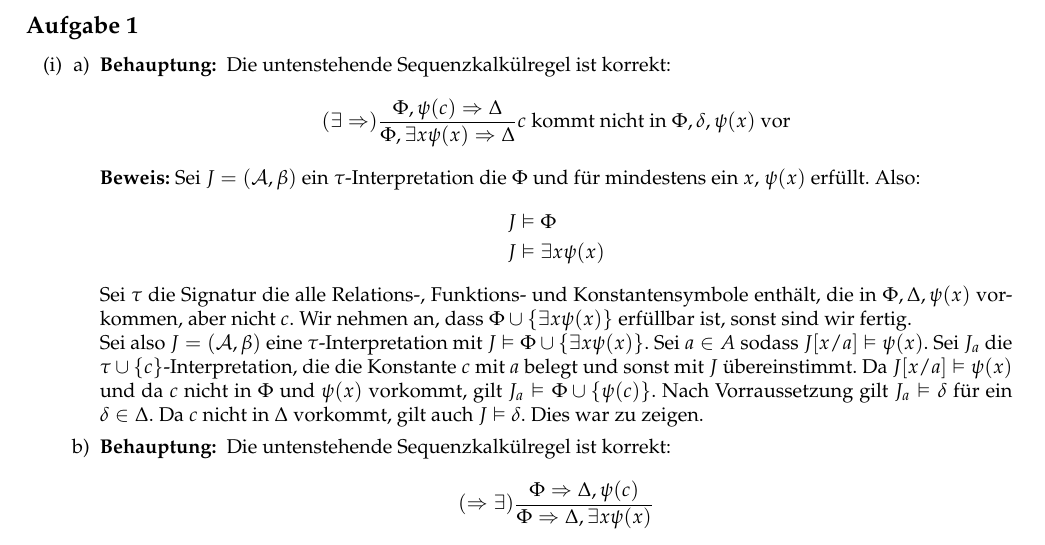
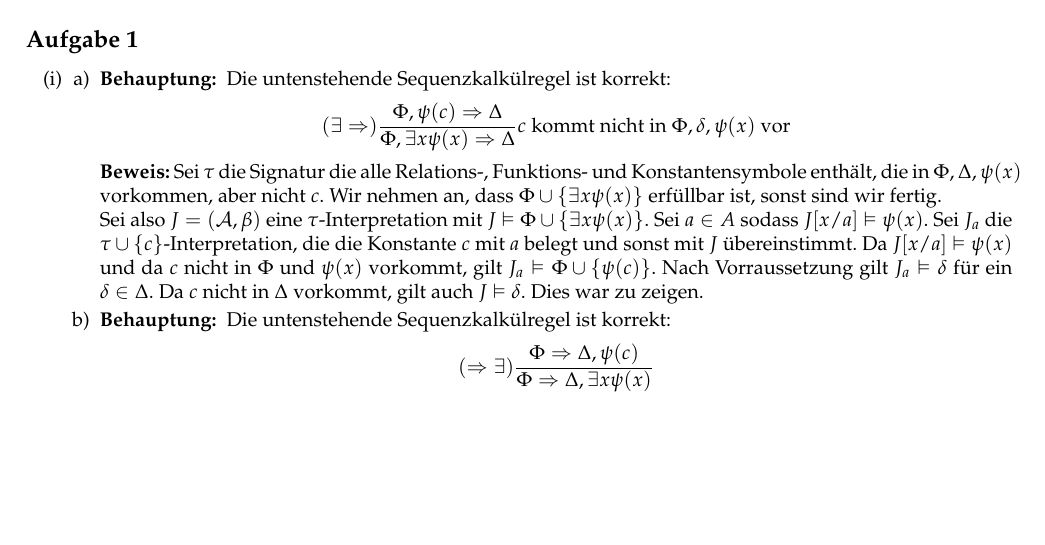
Before and after one commit to muxamilian/awesome-thegi-3, a LaTeX document (ha13/ha13.tex): part of page 1 of 2, cut so that both start at the same text, the shorter picture padded with empty space. Compiled offline with pdfLaTeX.

Commit message:
Correted 1i

```diff
--- a/ha13/ha13.tex
+++ b/ha13/ha13.tex
@@ -47,11 +47,6 @@ Marius Liwotto\> -  341051
 		\item \textbf{Behauptung: } Die untenstehende Sequenzkalkülregel ist korrekt:
 		\[ (\exists \Rightarrow) \frac{\Phi, \psi(c) \Rightarrow \Delta}{\Phi, \exists x \psi(x)\Rightarrow \Delta} c \text{ kommt nicht in $\Phi,\delta,\psi(x)$ vor}\]
 		\textbf{Beweis:}
-		Sei $J = (\mathcal{A},\beta)$ ein $\tau$-Interpretation die $\Phi$ und für mindestens ein $x$, $\psi(x)$ erfüllt. Also:
-		\begin{align*}
-			J &\vDash \Phi \\
-			J &\vDash \exists x \psi(x)
-		\end{align*}
 		Sei $\tau$ die Signatur die alle Relations-, Funktions- und Konstantensymbole enthält, die in $\Phi, \Delta, \psi(x)$ vorkommen, aber nicht $c$.
 		Wir nehmen an, dass $\Phi \cup \{ \exists x \psi(x)\}$ erfüllbar ist, sonst sind wir fertig. \\
 		Sei also $J = (\mathcal{A}, \beta)$ eine $\tau$-Interpretation mit $J \vDash \Phi \cup \{\exists x\psi(x) \}$.
```
